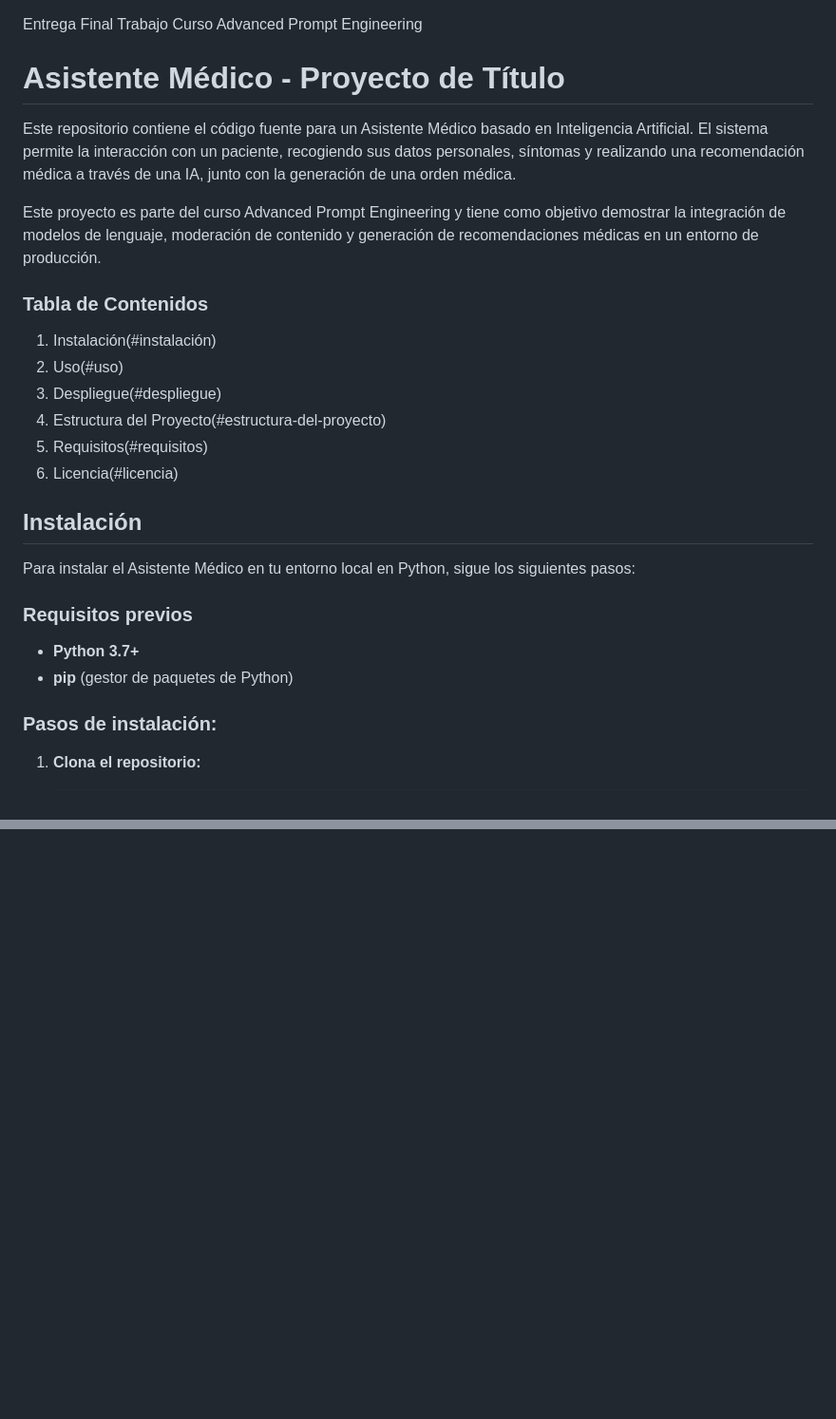
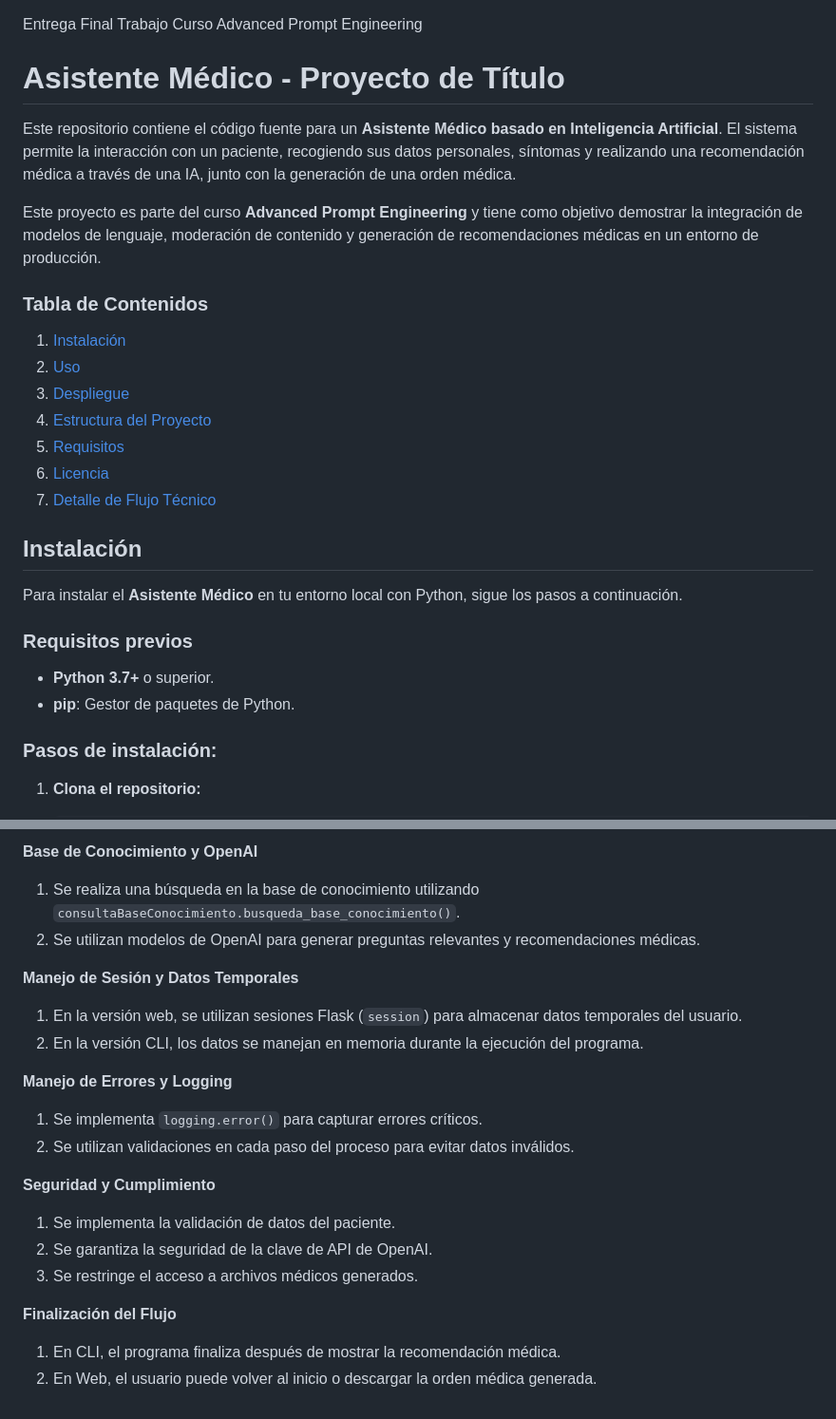
Before and after one commit to javierg83/ai-advance-pe-final, a Markdown page: README.md, 2 parts joined by grey strips. Shown at 95% size. GitHub-like rendering; blank space fills up the shorter version.

```diff
--- a/README.md
+++ b/README.md
@@ -1,26 +1,28 @@
+
 Entrega Final Trabajo Curso Advanced Prompt Engineering
 
 # Asistente Médico - Proyecto de Título
 
-Este repositorio contiene el código fuente para un Asistente Médico basado en Inteligencia Artificial. El sistema permite la interacción con un paciente, recogiendo sus datos personales, síntomas y realizando una recomendación médica a través de una IA, junto con la generación de una orden médica.
+Este repositorio contiene el código fuente para un **Asistente Médico basado en Inteligencia Artificial**. El sistema permite la interacción con un paciente, recogiendo sus datos personales, síntomas y realizando una recomendación médica a través de una IA, junto con la generación de una orden médica.
 
-Este proyecto es parte del curso Advanced Prompt Engineering y tiene como objetivo demostrar la integración de modelos de lenguaje, moderación de contenido y generación de recomendaciones médicas en un entorno de producción.
+Este proyecto es parte del curso **Advanced Prompt Engineering** y tiene como objetivo demostrar la integración de modelos de lenguaje, moderación de contenido y generación de recomendaciones médicas en un entorno de producción.
 
 ### Tabla de Contenidos
-1. Instalación(#instalación)
-2. Uso(#uso)
-3. Despliegue(#despliegue)
-4. Estructura del Proyecto(#estructura-del-proyecto)
-5. Requisitos(#requisitos)
-6. Licencia(#licencia)
+1. [Instalación](#instalación)
+2. [Uso](#uso)
+3. [Despliegue](#despliegue)
+4. [Estructura del Proyecto](#estructura-del-proyecto)
+5. [Requisitos](#requisitos)
+6. [Licencia](#licencia)
+7. [Detalle de Flujo Técnico](#detalle-de-flujo-técnico)
 
 ## Instalación
 
-Para instalar el Asistente Médico en tu entorno local en Python, sigue los siguientes pasos:
+Para instalar el **Asistente Médico** en tu entorno local con Python, sigue los pasos a continuación.
 
 ### Requisitos previos
-- **Python 3.7+**
-- **pip** (gestor de paquetes de Python)
+- **Python 3.7+** o superior.
+- **pip**: Gestor de paquetes de Python.
 
 ### Pasos de instalación:
 1. **Clona el repositorio:**
@@ -129,0 +184,20 @@ Este proyecto está bajo la Apache License 2.0. Consulta el archivo LICENSE para
+**Base de Conocimiento y OpenAI**
+1. Se realiza una búsqueda en la base de conocimiento utilizando `consultaBaseConocimiento.busqueda_base_conocimiento()`.
+2. Se utilizan modelos de OpenAI para generar preguntas relevantes y recomendaciones médicas.
+
+**Manejo de Sesión y Datos Temporales**
+1. En la versión web, se utilizan sesiones Flask (`session`) para almacenar datos temporales del usuario.
+2. En la versión CLI, los datos se manejan en memoria durante la ejecución del programa.
+
+**Manejo de Errores y Logging**
+1. Se implementa `logging.error()` para capturar errores críticos.
+2. Se utilizan validaciones en cada paso del proceso para evitar datos inválidos.
+
+**Seguridad y Cumplimiento**
+1. Se implementa la validación de datos del paciente.
+2. Se garantiza la seguridad de la clave de API de OpenAI.
+3. Se restringe el acceso a archivos médicos generados.
+
+**Finalización del Flujo**
+1. En CLI, el programa finaliza después de mostrar la recomendación médica.
+2. En Web, el usuario puede volver al inicio o descargar la orden médica generada.
```
Also changed, not shown: other parts of README.md (+53 -1 lines).
